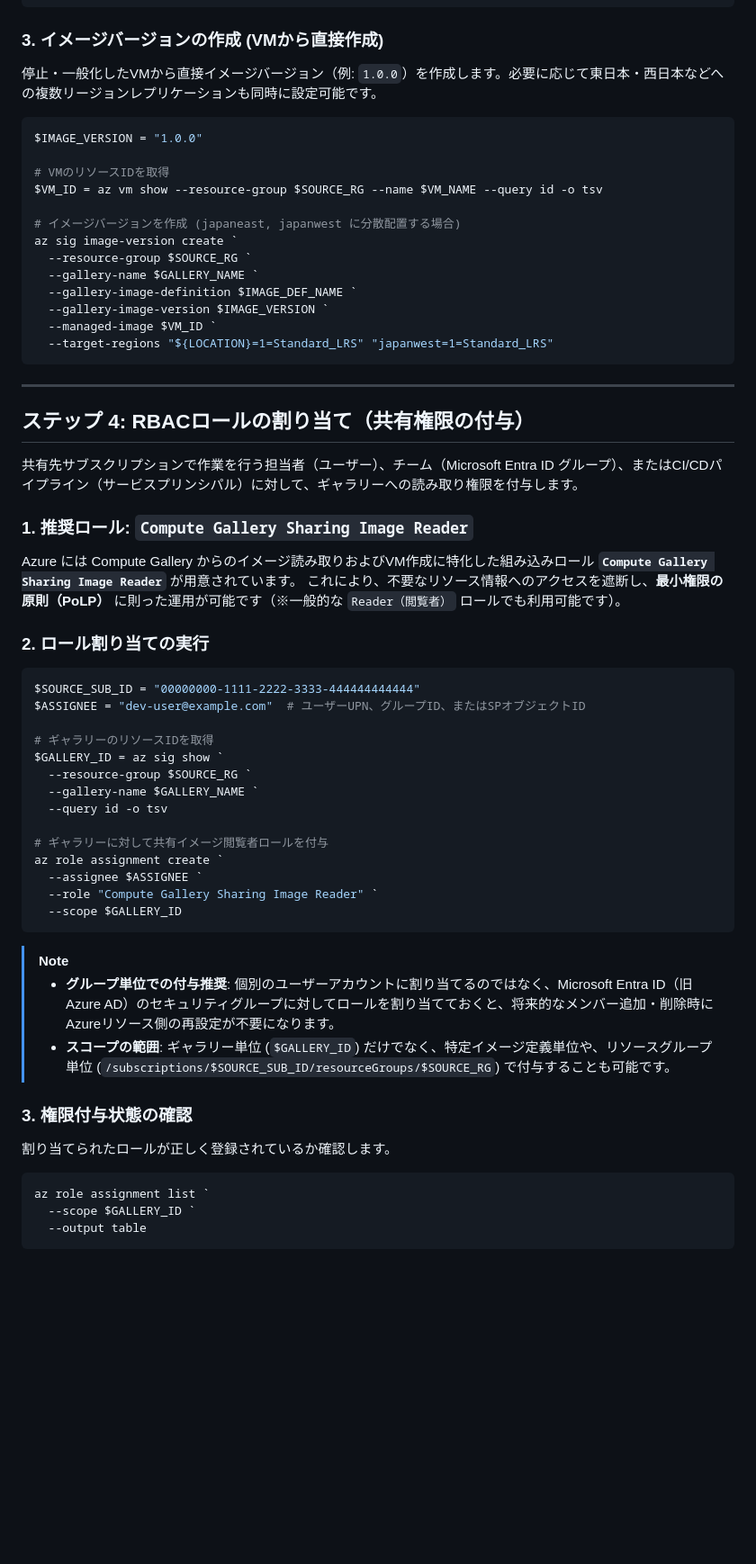
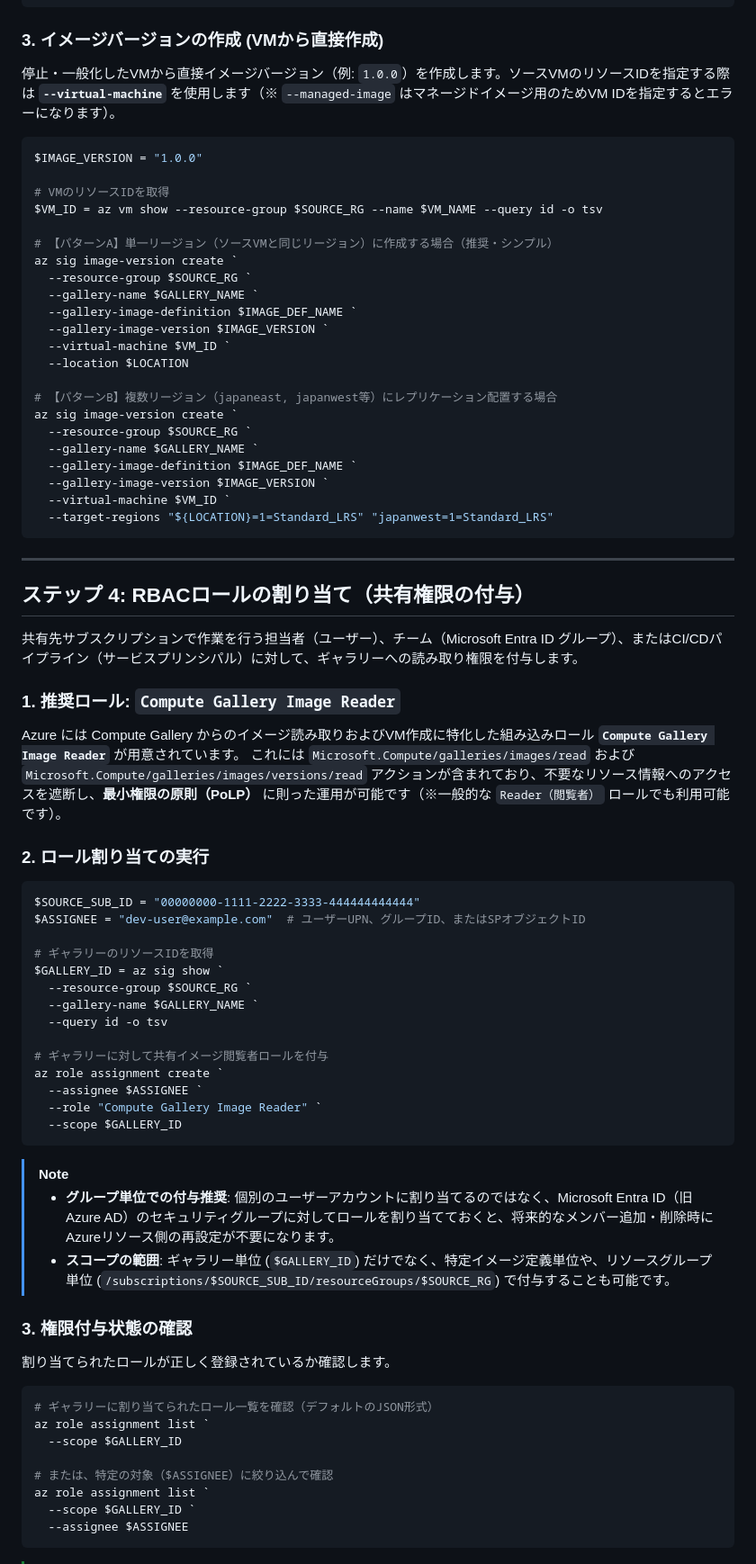
Before and after one commit to hide104y/markdown, a Markdown page: VM/AZURE：仮想マシンのイメージ化：Linux編（RBAC共有版).md, the part around one of its changes. Shown at 90% size. Rendered like a GitHub page; blank space fills up the shorter version.

Commit message:
AZURE 0.0.3

````diff
--- a/VM/AZURE：仮想マシンのイメージ化：Linux編（RBAC共有版).md
+++ b/VM/AZURE：仮想マシンのイメージ化：Linux編（RBAC共有版).md
@@ -172,7 +173,7 @@ az sig image-definition create `
 ```
 
 ### 3. イメージバージョンの作成 (VMから直接作成)
-停止・一般化したVMから直接イメージバージョン（例: `1.0.0`）を作成します。必要に応じて東日本・西日本などへの複数リージョンレプリケーションも同時に設定可能です。
+停止・一般化したVMから直接イメージバージョン（例: `1.0.0`）を作成します。ソースVMのリソースIDを指定する際は **`--virtual-machine`** を使用します（※ `--managed-image` はマネージドイメージ用のためVM IDを指定するとエラーになります）。
 
 ```powershell
 $IMAGE_VERSION = "1.0.0"
@@ -180,13 +181,22 @@ $IMAGE_VERSION = "1.0.0"
 # VMのリソースIDを取得
 $VM_ID = az vm show --resource-group $SOURCE_RG --name $VM_NAME --query id -o tsv
 
-# イメージバージョンを作成 (japaneast, japanwest に分散配置する場合)
+# 【パターンA】単一リージョン（ソースVMと同じリージョン）に作成する場合（推奨・シンプル）
 az sig image-version create `
   --resource-group $SOURCE_RG `
   --gallery-name $GALLERY_NAME `
   --gallery-image-definition $IMAGE_DEF_NAME `
   --gallery-image-version $IMAGE_VERSION `
-  --managed-image $VM_ID `
+  --virtual-machine $VM_ID `
+  --location $LOCATION
+
+# 【パターンB】複数リージョン（japaneast, japanwest等）にレプリケーション配置する場合
+az sig image-version create `
+  --resource-group $SOURCE_RG `
+  --gallery-name $GALLERY_NAME `
+  --gallery-image-definition $IMAGE_DEF_NAME `
+  --gallery-image-version $IMAGE_VERSION `
+  --virtual-machine $VM_ID `
   --target-regions "${LOCATION}=1=Standard_LRS" "japanwest=1=Standard_LRS"
 ```
 
@@ -196,9 +206,9 @@ az sig image-version create `
 
 共有先サブスクリプションで作業を行う担当者（ユーザー）、チーム（Microsoft Entra ID グループ）、またはCI/CDパイプライン（サービスプリンシパル）に対して、ギャラリーへの読み取り権限を付与します。
 
-### 1. 推奨ロール: `Compute Gallery Sharing Image Reader`
-Azure には Compute Gallery からのイメージ読み取りおよびVM作成に特化した組み込みロール **`Compute Gallery Sharing Image Reader`** が用意されています。
-これにより、不要なリソース情報へのアクセスを遮断し、**最小権限の原則（PoLP）** に則った運用が可能です（※一般的な `Reader（閲覧者）` ロールでも利用可能です）。
+### 1. 推奨ロール: `Compute Gallery Image Reader`
+Azure には Compute Gallery からのイメージ読み取りおよびVM作成に特化した組み込みロール **`Compute Gallery Image Reader`** が用意されています。
+これには `Microsoft.Compute/galleries/images/read` および `Microsoft.Compute/galleries/images/versions/read` アクションが含まれており、不要なリソース情報へのアクセスを遮断し、**最小権限の原則（PoLP）** に則った運用が可能です（※一般的な `Reader（閲覧者）` ロールでも利用可能です）。
 
 ### 2. ロール割り当ての実行
 
@@ -215,7 +225,7 @@ $GALLERY_ID = az sig show `
 # ギャラリーに対して共有イメージ閲覧者ロールを付与
 az role assignment create `
   --assignee $ASSIGNEE `
-  --role "Compute Gallery Sharing Image Reader" `
+  --role "Compute Gallery Image Reader" `
   --scope $GALLERY_ID
 ```
 
@@ -227,7 +237,12 @@ az role assignment create `
 割り当てられたロールが正しく登録されているか確認します。
 
 ```powershell
+# ギャラリーに割り当てられたロール一覧を確認（デフォルトのJSON形式）
+az role assignment list `
+  --scope $GALLERY_ID
+
+# または、特定の対象（$ASSIGNEE）に絞り込んで確認
 az role assignment list `
   --scope $GALLERY_ID `
-  --output table
+  --assignee $ASSIGNEE
 ```
````
Also changed, not shown: other parts of VM/AZURE：仮想マシンのイメージ化：Linux編（RBAC共有版).md (+26 -7 lines), VM/AZURE：仮想マシンのイメージ化：Linux編（直接共有版).md (+17 -5 lines), VM/AZURE：仮想マシンの作成：terraform（共有イメージ）編.md (added, +364 -0 lines).
